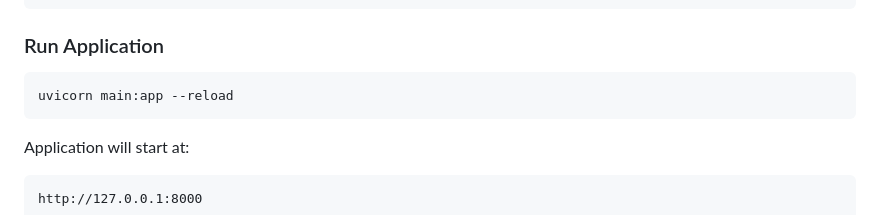
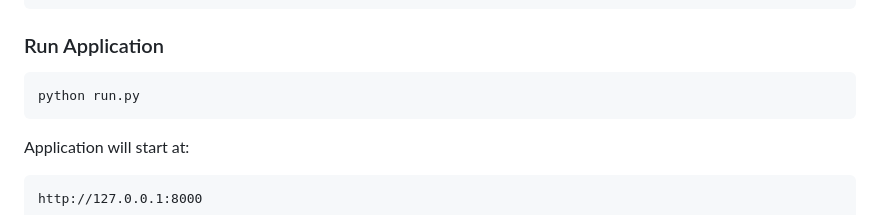
Before and after one commit to vivek07thate/evidence-collection-system, a Markdown page: README.md, the part around the change. Drawn GitHub-style.

````diff
--- a/README.md
+++ b/README.md
@@ -164,7 +164,7 @@ pip install -r requirements.txt
 ### Run Application
 
 ```
-uvicorn main:app --reload
+python run.py
 ```
 
 Application will start at:
````
